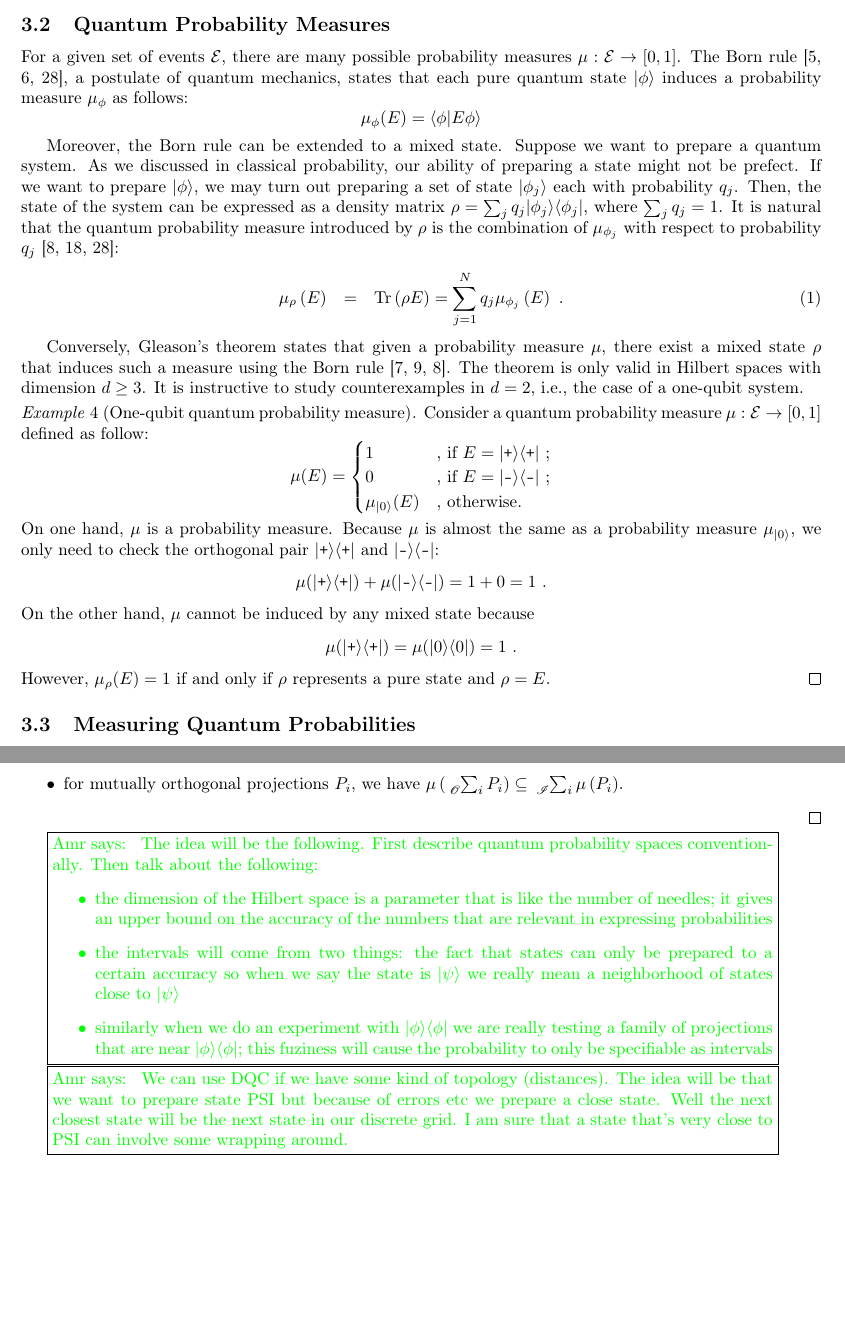
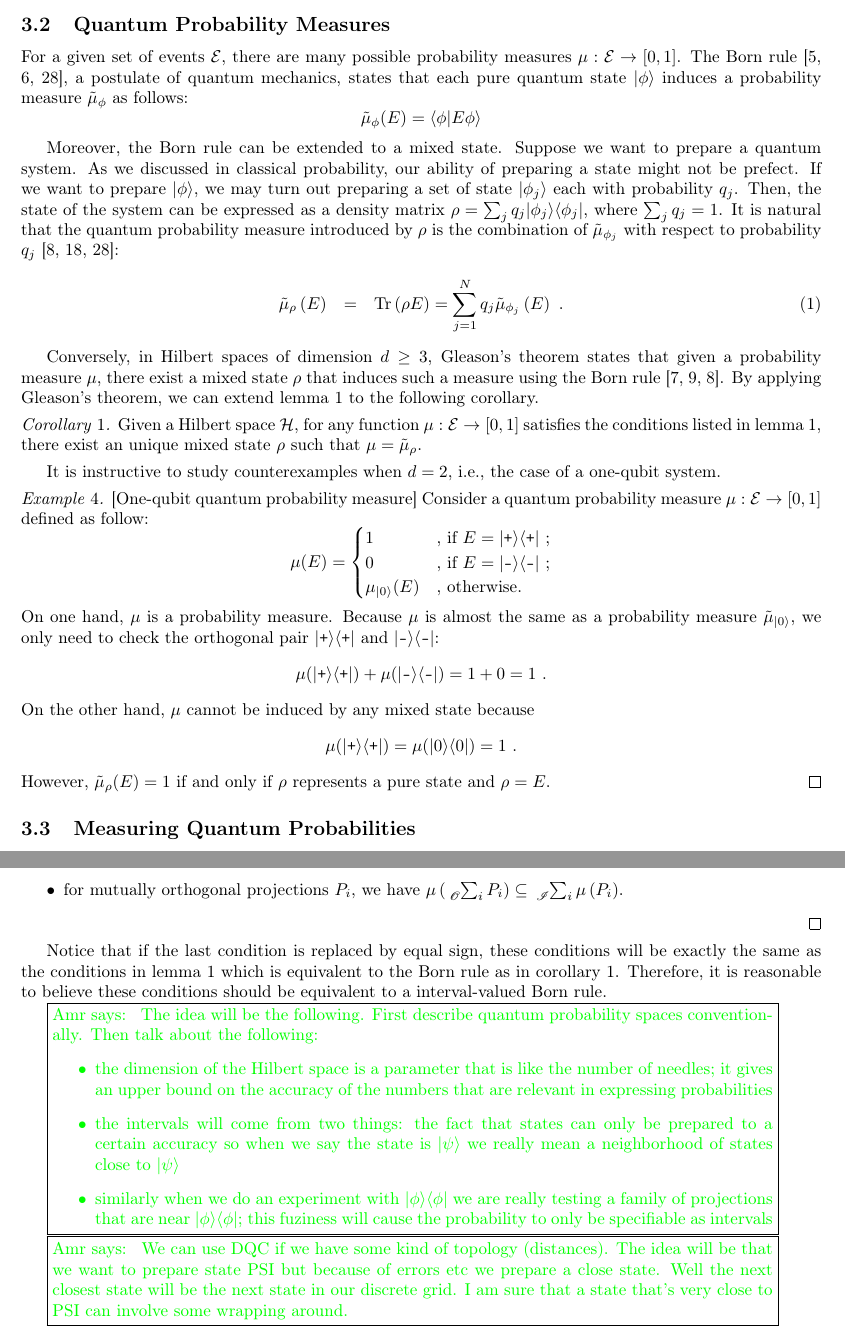
Before and after one commit to yuttai/Contextuality-and-Nonlocality-in-Discrete-Quantum-Theory, a LaTeX document (prob.tex): two parts of pages 7 and 8 of 12, joined at a grey line, cut so that both start at the same text, the shorter picture padded with empty space. Compiled offline with pdfLaTeX.

Commit message:
prob.tex \section{Quantum Probability Spaces} updates...

```diff
--- a/prob.tex
+++ b/prob.tex
@@ -1175,9 +1175,10 @@ experiments?)}}
 For a given set of events $\events$, there are many possible probability
 measures $\mu:\events\rightarrow[0,1]$. The Born rule~\cite{Born1983,Mermin2007,RiederSvozil2007},
 a postulate of quantum mechanics, states that each pure quantum state
-$\ket{\phi}$ induces a probability measure $\mu_{\phi}$ as follows:
+$\ket{\phi}$ induces a probability measure $\tilde{\mu}_{\phi}$
+as follows:
 \[
-\mu_{\phi}(E)=\ip{\phi}{E\phi}
+\tilde{\mu}_{\phi}(E)=\ip{\phi}{E\phi}
 \]
 
 Moreover, the Born rule can be extended to a mixed state. Suppose
@@ -1187,20 +1188,27 @@ If we want to prepare $\ket{\phi}$, we may turn out preparing a set
 of state~$\ket{\phi_{j}}$ each with probability~$q_{j}$. Then,
 the state of the system can be expressed as a density matrix~$\rho=\sum_{j}q_{j}\proj{\phi_{j}}$,
 where $\sum_{j}q_{j}=1$. It is natural that the quantum probability
-measure introduced by $\rho$ is the combination of $\mu_{\phi_{j}}$
+measure introduced by $\rho$ is the combination of $\tilde{\mu}_{\phi_{j}}$
 with respect to probability $q_{j}$~\cite{peres1995quantum,544199,RiederSvozil2007}:
 \begin{eqnarray}
-\mu_{\rho}\left(E\right) & = & \Tr\left(\rho E\right)=\sum_{j=1}^{N}q_{j}\mu_{\phi_{j}}\left(E\right)\textrm{ .}\label{BornRule.mixed}
+\tilde{\mu}_{\rho}\left(E\right) & = & \Tr\left(\rho E\right)=\sum_{j=1}^{N}q_{j}\tilde{\mu}_{\phi_{j}}\left(E\right)\textrm{ .}\label{BornRule.mixed}
 \end{eqnarray}
 
-Conversely, Gleason's theorem states that given a probability measure
-$\mu$, there exist a mixed state~$\rho$ that induces such a measure
-using the Born rule~\cite{gleason1957,Redhead1987-REDINA,peres1995quantum}.
-The theorem is only valid in Hilbert spaces with dimension $d\geq3$.
-It is instructive to study counterexamples in $d=2$, i.e., the case
-of a one-qubit system.
-
-\begin{example}[One-qubit quantum probability measure] Consider
+Conversely, in Hilbert spaces of dimension $d\geq3$, Gleason's theorem
+states that given a probability measure $\mu$, there exist a mixed
+state~$\rho$ that induces such a measure using the Born rule~\cite{gleason1957,Redhead1987-REDINA,peres1995quantum}.
+By applying Gleason's theorem, we can extend lemma~\ref{lem:quantumProbabilityMeasure}
+to the following corollary.
+
+\begin{cor}\label{cor:Gleason's}Given a Hilbert space $\Hilb$,
+for any function~$\mu:\events\rightarrow[0,1]$ satisfies the conditions
+listed in lemma~\ref{lem:quantumProbabilityMeasure}, there exist
+an unique mixed state~$\rho$ such that $\mu=\tilde{\mu}_{\rho}$.\end{cor}
+
+It is instructive to study counterexamples when $d=2$, i.e., the
+case of a one-qubit system.
+
+\begin{example}{[}One-qubit quantum probability measure{]} Consider
 a quantum probability measure~$\mu:\events\rightarrow[0,1]$ defined
 as follow:
 \[
@@ -1211,8 +1219,8 @@ as follow:
 \end{cases}
 \]
 On one hand, $\mu$ is a probability measure. Because $\mu$ is almost
-the same as a probability measure~$\mu_{\ket{0}}$, we only need
-to check the orthogonal pair~$\proj{\ps}$ and $\proj{\ms}$:
+the same as a probability measure~$\tilde{\mu}_{\ket{0}}$, we only
+need to check the orthogonal pair~$\proj{\ps}$ and $\proj{\ms}$:
 \[
 \mu(\proj{\ps})+\mu(\proj{\ms})=1+0=1\textrm{ .}
 \]
@@ -1282,6 +1290,12 @@ and
 \item for mutually orthogonal projections $P_{i}$, we have $\mu\left(\tensor*[_{\mathscr{O}}]{\sum}{_{i}}P_{i}\right)\subseteq\tensor*[_{\mathscr{I}}]{\sum}{_{i}}\mu\left(P_{i}\right)$.
 \end{itemize}
 \qed\end{definition}
+
+Notice that if the last condition is replaced by equal sign, these
+conditions will be exactly the same as the conditions in lemma~\ref{lem:quantumProbabilityMeasure}
+which is equivalent to the Born rule as in corollary~\ref{cor:Gleason's}.
+Therefore, it is reasonable to believe these conditions should be
+equivalent to a interval-valued Born rule.
 
 \amr{ The idea will be the following. First describe quantum probability
 spaces conventionally. Then talk about the following:
```
Also changed, not shown: prob.pdf, prob.tex (12 more changed lines), 1 other file.
